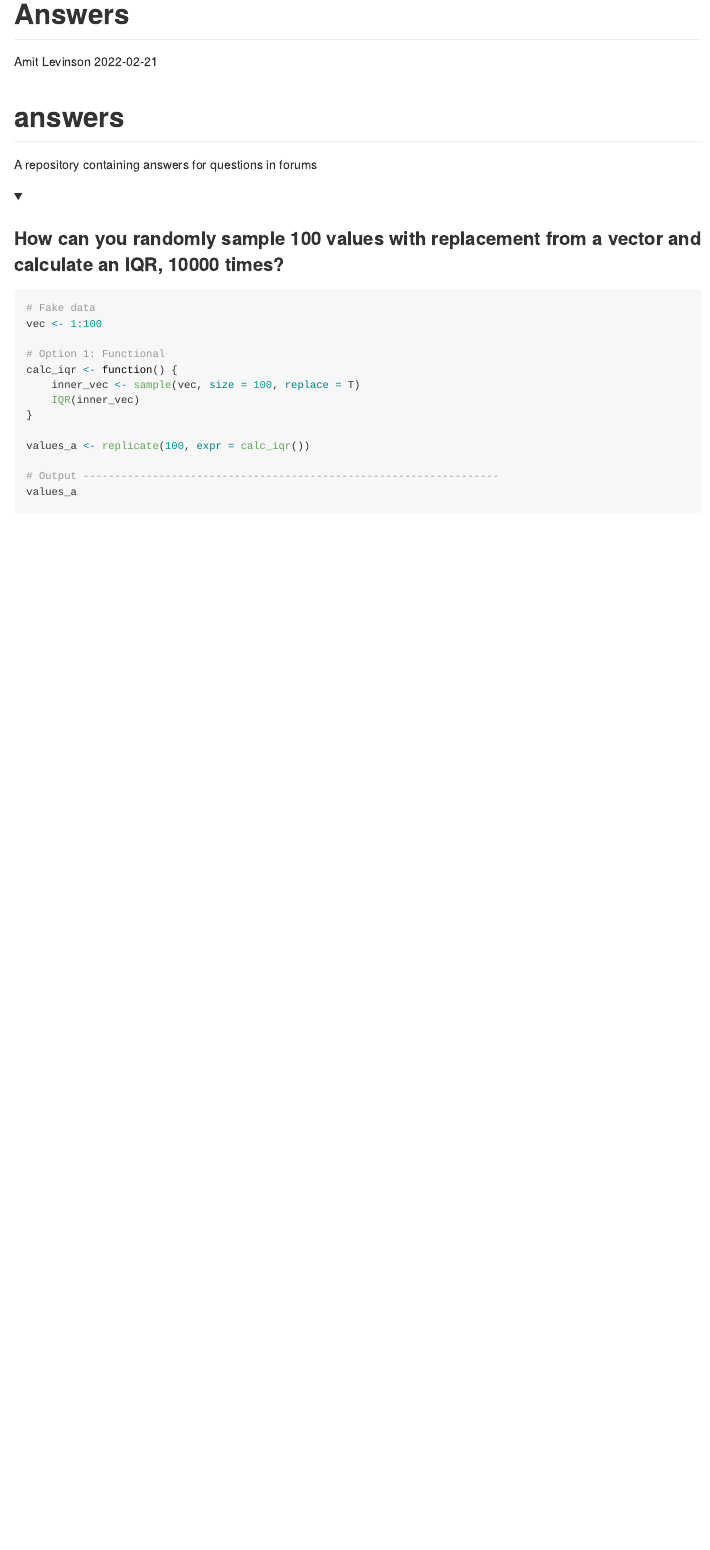
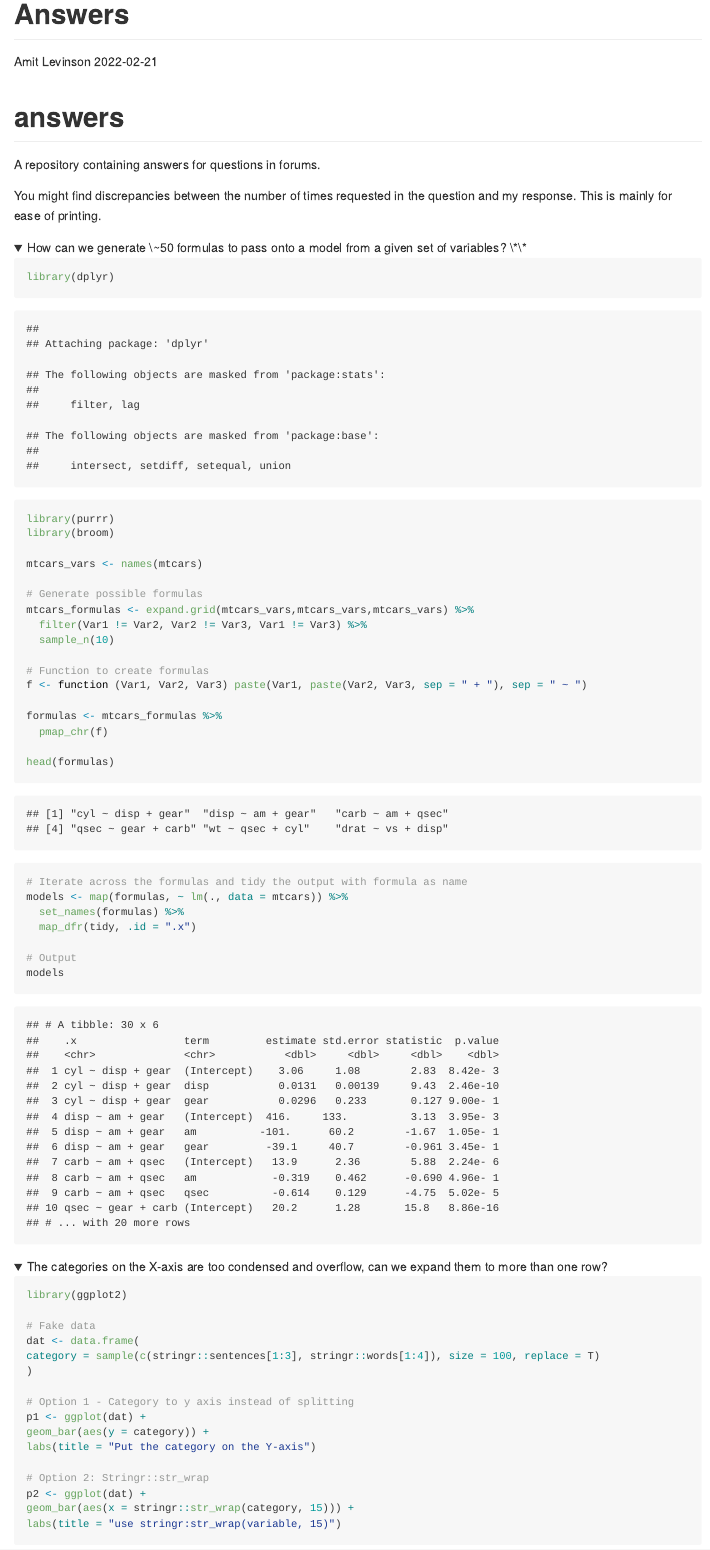
Before and after one commit to AmitLevinson/answers, an R Markdown document (README.Rmd): the page in a window 1100 px wide, from its top. The pictures show the output file README.md that the author committed with the source, drawn offline in the style of GitHub; folded parts are opened.

Commit message:
add some of the responess

````diff
--- a/README.Rmd
+++ b/README.Rmd
@@ -6,14 +6,77 @@ output: github_document
 ---
 
 ```{r setup, include=FALSE}
-knitr::opts_chunk$set(echo = TRUE, warning = FALSE)
+knitr::opts_chunk$set(echo = TRUE, warning = FALSE, messages = FALSE)
 ```
 
 # answers
-A repository containing answers for questions in forums
+A repository containing answers for questions in forums.
+
+You might find discrepancies between the number of times requested in the question and my response. This is mainly for ease of printing.
+
 
 <details>
-<summary>
-### How can you randomly sample 100 values with replacement from a vector and calculate an IQR, 10000 times?
-</summary>
+  <summary>
+  How can we generate ~50 formulas to pass onto a model from a given set of variables? **
+  </summary>
+```{r multiple-formulas}
+library(dplyr)
+library(purrr)
+library(broom)
 
+mtcars_vars <- names(mtcars)
+
+# Generate possible formulas
+mtcars_formulas <- expand.grid(mtcars_vars,mtcars_vars,mtcars_vars) %>%
+  filter(Var1 != Var2, Var2 != Var3, Var1 != Var3) %>%
+  sample_n(10)
+
+# Function to create formulas
+f <- function (Var1, Var2, Var3) paste(Var1, paste(Var2, Var3, sep = " + "), sep = " ~ ")
+
+formulas <- mtcars_formulas %>%
+  pmap_chr(f)
+
+head(formulas)
+
+# Iterate across the formulas and tidy the output with formula as name
+models <- map(formulas, ~ lm(., data = mtcars)) %>%
+  set_names(formulas) %>%
+  map_dfr(tidy, .id = ".x")
+
+# Output
+models
+```
+
+</details>
+
+
+
+<details>
+  <summary>
+  The categories on the X-axis are too condensed and overflow, can we expand them to more than one row?
+  </summary>
+```{r ggplot-long-categories}
+library(ggplot2)
+
+# Fake data
+dat <- data.frame(
+category = sample(c(stringr::sentences[1:3], stringr::words[1:4]), size = 100, replace = T)
+)
+
+# Option 1 - Category to y axis instead of splitting
+p1 <- ggplot(dat) +
+geom_bar(aes(y = category)) +
+labs(title = "Put the category on the Y-axis")
+
+# Option 2: Stringr::str_wrap
+p2 <- ggplot(dat) +
+geom_bar(aes(x = stringr::str_wrap(category, 15))) +
+labs(title = "use stringr:str_wrap(variable, 15)")
+```
+
+</details>
+
+
+<details>
+  <summary>
````
Also changed, not shown: README.md, README.Rmd (31 more changed lines).
